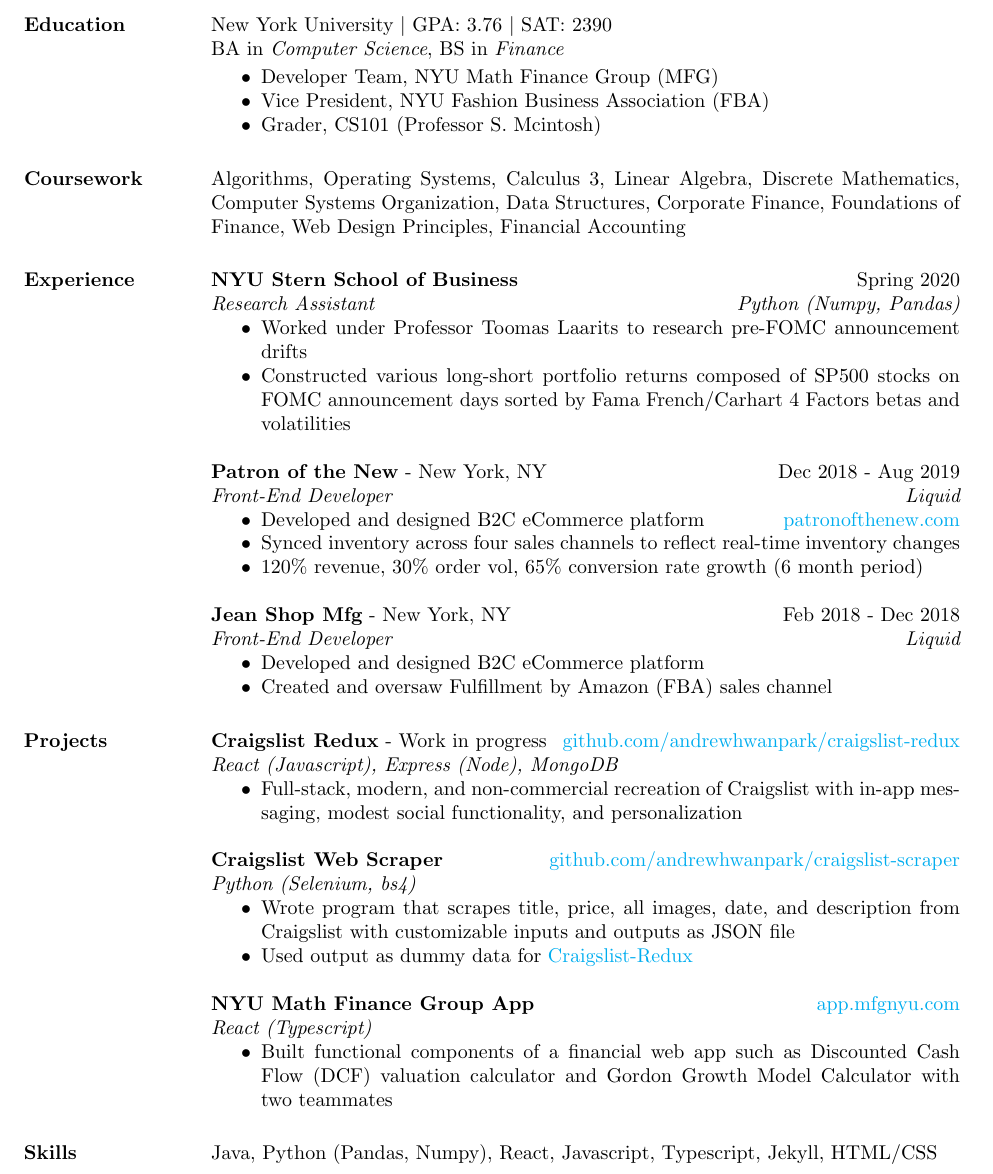
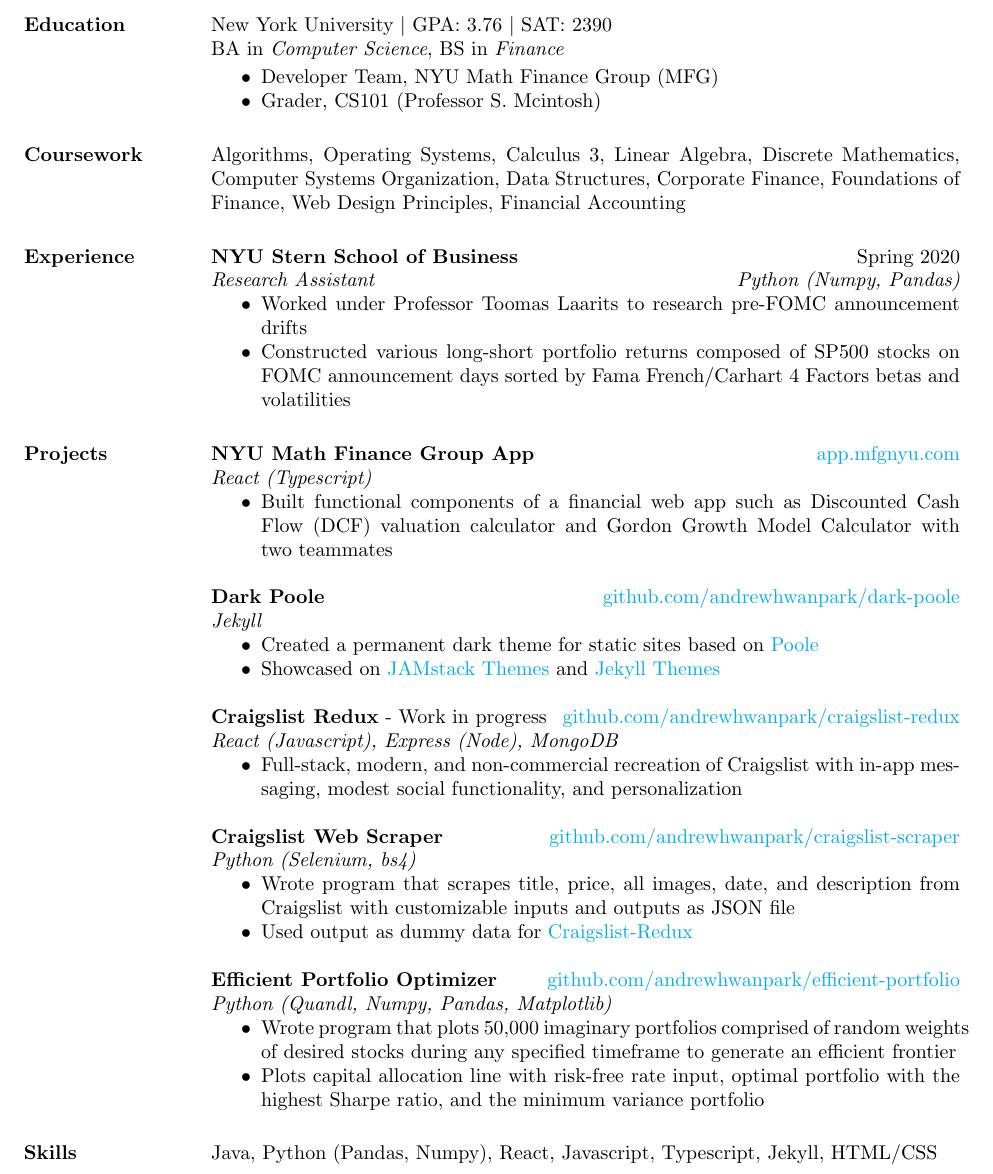
Before and after one commit to andrewhwanpark/latex-reesume, a LaTeX CV (main.tex): part of the page, cut so that both start at the same text. Compiled offline with pdfLaTeX.

Commit message:
Changes recommended by Vic

```diff
--- a/main.tex
+++ b/main.tex
@@ -31,7 +31,6 @@
 
 	\begin{itemize} \itemsep -2pt  % reduce space between items
 		\item Developer Team, NYU Math Finance Group (MFG)
-		\item Vice President, NYU Fashion Business Association (FBA)
 		\item Grader, CS101 (Professor S. Mcintosh)
 	\end{itemize}
 
@@ -46,22 +45,20 @@
 		\item Constructed various long-short portfolio returns composed of SP500 stocks on FOMC announcement days sorted by Fama French/Carhart 4 Factors betas and volatilities
 	\end{itemize}
 
-	{\bf Patron of the New} - New York, NY \hfill  Dec 2018 - Aug 2019\\
-	{\it Front-End Developer} \hfill {\it Liquid}
-	\begin{itemize} \itemsep -2pt %reduce space between items
-		\item Developed and designed B2C eCommerce platform \hfill \href{https://patronofthenew.com}{patronofthenew.com}
-		\item Synced inventory across four sales channels to reflect real-time inventory changes
-		\item 120\% revenue, 30\% order vol, 65\% conversion rate growth (6 month period)
+	\section{Projects}
+	{\bf NYU Math Finance Group App} \hfill\href{https://github.com/mfg-nyu/app}{app.mfgnyu.com}\\
+	{\it React (Typescript)}
+	\begin{itemize} \itemsep -2pt
+		\item Built functional components of a financial web app such as Discounted Cash Flow (DCF) valuation calculator and Gordon Growth Model Calculator with two teammates
 	\end{itemize}
 
-	{\bf Jean Shop Mfg} - New York, NY \hfill Feb 2018 - Dec 2018\\
-	{\it Front-End Developer} \hfill {\it Liquid}
+	{\bf Dark Poole} \hfill \href{https://github.com/andrewhwanpark/dark-poole}{github.com/andrewhwanpark/dark-poole}\\
+	{\it Jekyll}
 	\begin{itemize} \itemsep -2pt
-		\item Developed and designed B2C eCommerce platform
-		\item Created and oversaw Fulfillment by Amazon (FBA) sales channel
+		\item Created a permanent dark theme for static sites based on \href{https://github.com/poole/poole}{Poole}
+		\item Showcased on \href{https://jamstackthemes.dev/theme/dark-poole/}{JAMstack Themes} and \href{https://jekyll-themes.com/dark-poole/}{Jekyll Themes}
 	\end{itemize}
 
-	\section{Projects}
 	{\bf Craigslist Redux} - Work in progress \hfill \href{https://github.com/andrewhwanpark/craigslist-redux}{github.com/andrewhwanpark/craigslist-redux}\\
 	{\it React (Javascript), Express (Node), MongoDB}
 	\begin{itemize} \itemsep -2pt
@@ -75,14 +72,15 @@
 		\item Used output as dummy data for \href{https://github.com/andrewhwanpark/craigslist-redux}{Craigslist-Redux}
 	\end{itemize}
 
-	{\bf NYU Math Finance Group App} \hfill\href{https://github.com/mfg-nyu/app}{app.mfgnyu.com}\\
-	{\it React (Typescript)}
+	{\bf Efficient Portfolio Optimizer} \hfill \href{https://github.com/andrewhwanpark/efficient-portfolio}{github.com/andrewhwanpark/efficient-portfolio}\\
+	{\it Python (Quandl, Numpy, Pandas, Matplotlib)}
 	\begin{itemize} \itemsep -2pt
-		\item Built functional components of a financial web app such as Discounted Cash Flow (DCF) valuation calculator and Gordon Growth Model Calculator with two teammates
+		\item Wrote program that plots 50,000 imaginary portfolios comprised of random weights of desired stocks during any specified timeframe to generate an efficient frontier
+		\item Plots capital allocation line with risk-free rate input, optimal portfolio with the highest Sharpe ratio, and the minimum variance portfolio
 	\end{itemize}
 
-	% \section{Languages}
-	% English (native), Korean (native)
+% 	\section{Languages}
+% 	English (native), Korean (native)
 
 	\section{Skills}
 	Java, Python (Pandas, Numpy), React, Javascript, Typescript, Jekyll, HTML/CSS
```
